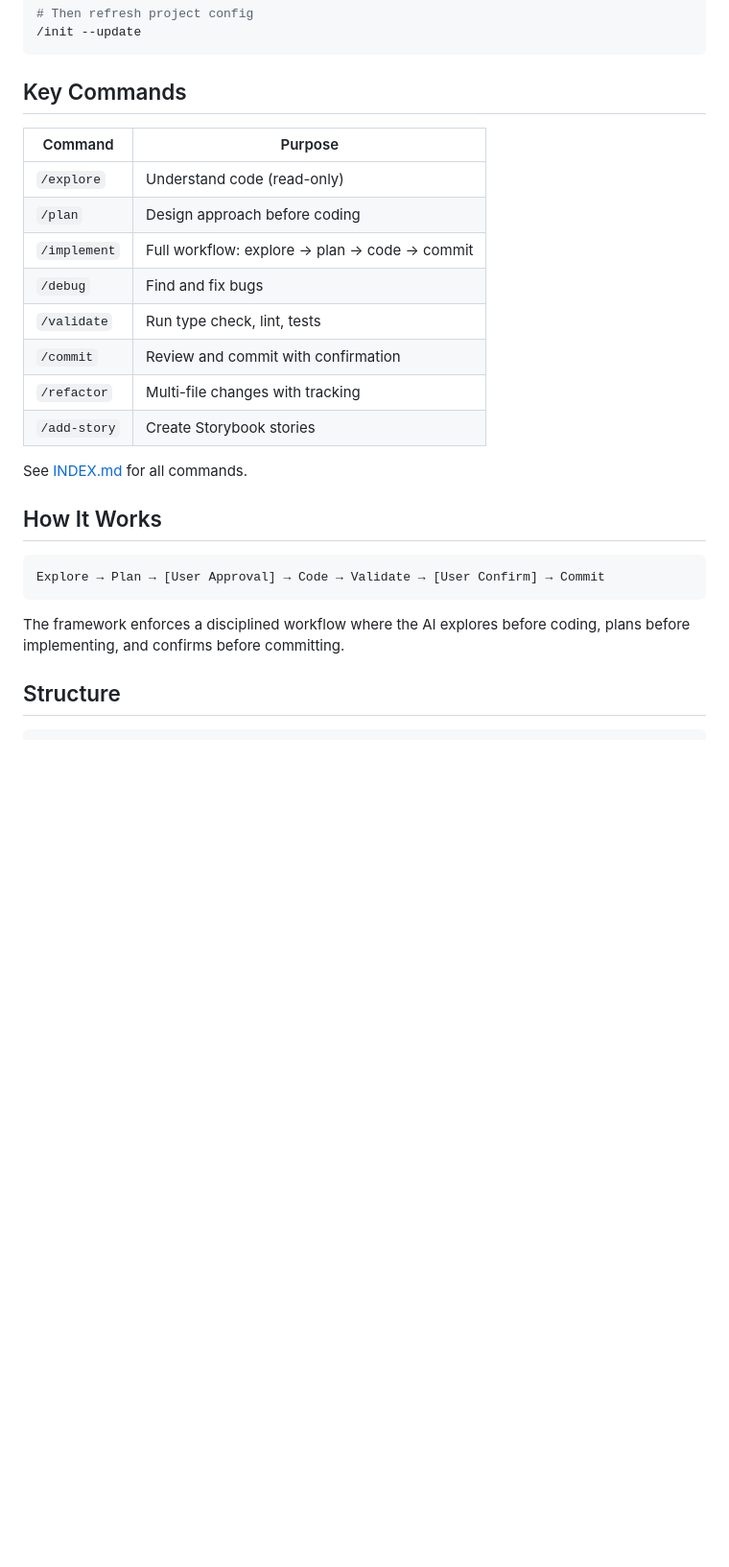
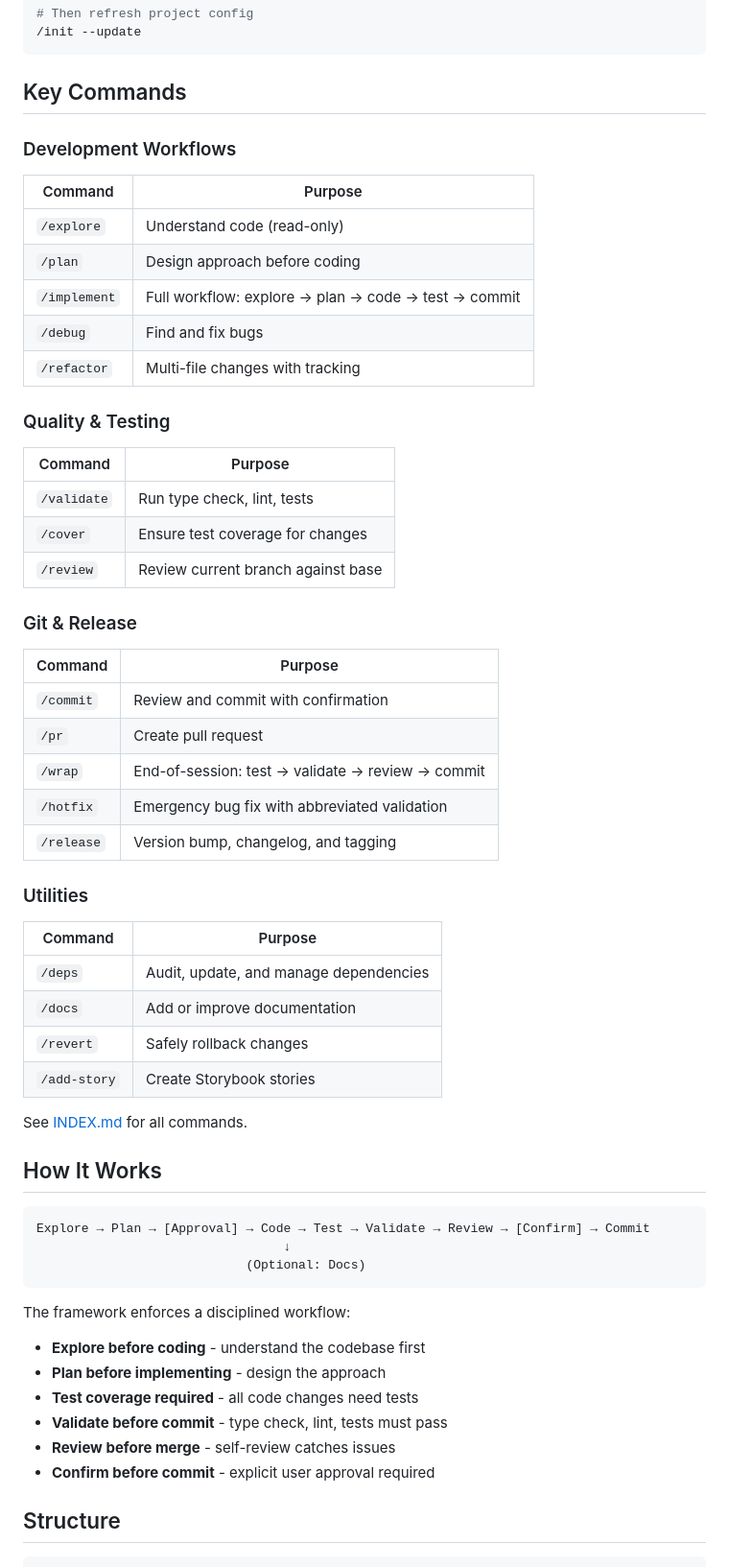
Before and after one commit to hypeJunction/ai-assistant-starter, a Markdown page: README.md, the part around the change. Shown: that part at 96% size. GitHub-like rendering; blank space fills up the shorter version.

Commit message:
docs: sync README with current workflow state
- Reorganize Key Commands into categories (Development, Quality, Git, Utilities)
- Add missing commands: /cover, /review, /pr, /wrap, /hotfix, /release, /deps, /docs, /revert
- Update workflow diagram to include test coverage and review phases

````diff
--- a/README.md
+++ b/README.md
@@ -92,15 +92,41 @@ git submodule update --remote
 
 ## Key Commands
 
+### Development Workflows
+
 | Command | Purpose |
 |---------|---------|
 | `/explore` | Understand code (read-only) |
 | `/plan` | Design approach before coding |
-| `/implement` | Full workflow: explore → plan → code → commit |
+| `/implement` | Full workflow: explore → plan → code → test → commit |
 | `/debug` | Find and fix bugs |
+| `/refactor` | Multi-file changes with tracking |
+
+### Quality & Testing
+
+| Command | Purpose |
+|---------|---------|
 | `/validate` | Run type check, lint, tests |
+| `/cover` | Ensure test coverage for changes |
+| `/review` | Review current branch against base |
+
+### Git & Release
+
+| Command | Purpose |
+|---------|---------|
 | `/commit` | Review and commit with confirmation |
-| `/refactor` | Multi-file changes with tracking |
+| `/pr` | Create pull request |
+| `/wrap` | End-of-session: test → validate → review → commit |
+| `/hotfix` | Emergency bug fix with abbreviated validation |
+| `/release` | Version bump, changelog, and tagging |
+
+### Utilities
+
+| Command | Purpose |
+|---------|---------|
+| `/deps` | Audit, update, and manage dependencies |
+| `/docs` | Add or improve documentation |
+| `/revert` | Safely rollback changes |
 | `/add-story` | Create Storybook stories |
 
 See [INDEX.md](.ai-assistant/INDEX.md) for all commands.
@@ -108,10 +134,18 @@ See [INDEX.md](.ai-assistant/INDEX.md) for all commands.
 ## How It Works
 
 ```
-Explore → Plan → [User Approval] → Code → Validate → [User Confirm] → Commit
+Explore → Plan → [Approval] → Code → Test → Validate → Review → [Confirm] → Commit
+                                 ↓
+                            (Optional: Docs)
 ```
 
-The framework enforces a disciplined workflow where the AI explores before coding, plans before implementing, and confirms before committing.
+The framework enforces a disciplined workflow:
+- **Explore before coding** - understand the codebase first
+- **Plan before implementing** - design the approach
+- **Test coverage required** - all code changes need tests
+- **Validate before commit** - type check, lint, tests must pass
+- **Review before merge** - self-review catches issues
+- **Confirm before commit** - explicit user approval required
 
 ## Structure
 
````
